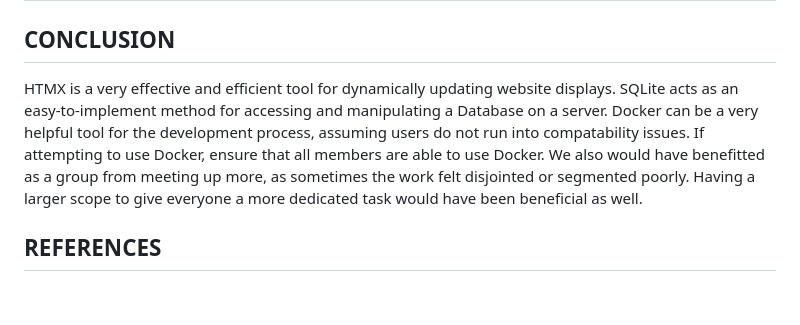
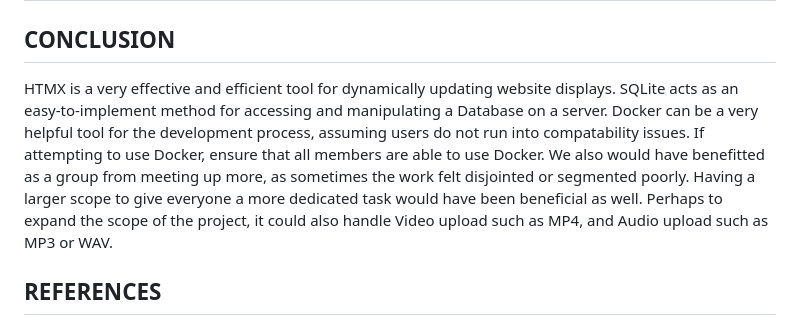
Before and after one commit to c0ffeecat/csci331-fall2024-project, a Markdown page: README.md, the part around the change. Drawn GitHub-style; blank space fills up the shorter version.

```diff
--- a/README.md
+++ b/README.md
@@ -70,7 +70,7 @@ My main contributions to the website came from the documentation and the slidesh
 
 
 ## CONCLUSION
-HTMX is a very effective and efficient tool for dynamically updating website displays. SQLite acts as an easy-to-implement method for accessing and manipulating a Database on a server. Docker can be a very helpful tool for the development process, assuming users do not run into compatability issues. If attempting to use Docker, ensure that all members are able to use Docker. We also would have benefitted as a group from meeting up more, as sometimes the work felt disjointed or segmented poorly. Having a larger scope to give everyone a more dedicated task would have been beneficial as well.
+HTMX is a very effective and efficient tool for dynamically updating website displays. SQLite acts as an easy-to-implement method for accessing and manipulating a Database on a server. Docker can be a very helpful tool for the development process, assuming users do not run into compatability issues. If attempting to use Docker, ensure that all members are able to use Docker. We also would have benefitted as a group from meeting up more, as sometimes the work felt disjointed or segmented poorly. Having a larger scope to give everyone a more dedicated task would have been beneficial as well. Perhaps to expand the scope of the project, it could also handle Video upload such as MP4, and Audio upload such as MP3 or WAV.
 
 ## REFERENCES
 
```
